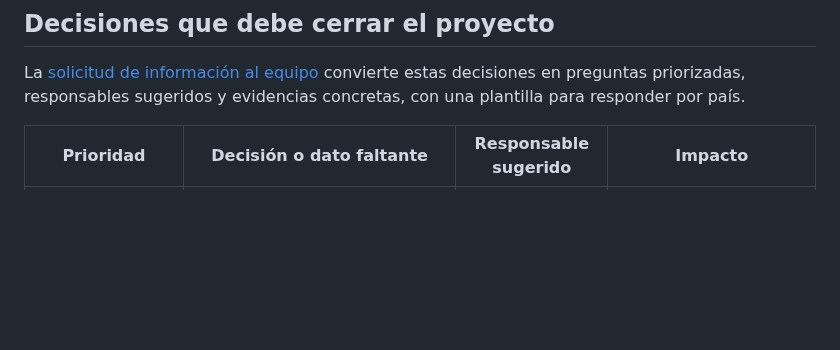
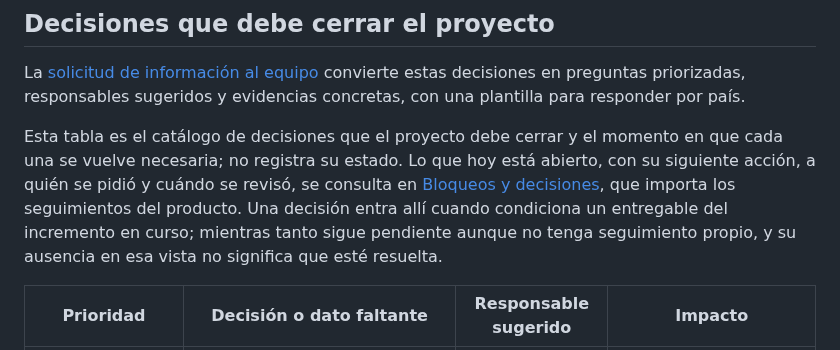
Before and after one commit to developer-implementos/pos-docs, a Markdown page: docs/validacion-y-decisiones.md, the part around the change. GitHub-like rendering; blank space fills up the shorter version.

```diff
--- a/docs/validacion-y-decisiones.md
+++ b/docs/validacion-y-decisiones.md
@@ -207,6 +207,8 @@ El coste total debe incluir terminales y repuestos, nodo de tienda y energía pr
 
 La [solicitud de información al equipo](solicitud-informacion-equipo.md) convierte estas decisiones en preguntas priorizadas, responsables sugeridos y evidencias concretas, con una plantilla para responder por país.
 
+Esta tabla es el catálogo de decisiones que el proyecto debe cerrar y el momento en que cada una se vuelve necesaria; no registra su estado. Lo que hoy está abierto, con su siguiente acción, a quién se pidió y cuándo se revisó, se consulta en [Bloqueos y decisiones](/project/attention/), que importa los seguimientos del producto. Una decisión entra allí cuando condiciona un entregable del incremento en curso; mientras tanto sigue pendiente aunque no tenga seguimiento propio, y su ausencia en esa vista no significa que esté resuelta.
+
 | Prioridad | Decisión o dato faltante | Responsable sugerido | Impacto |
 | --- | --- | --- | --- |
 | Antes de fijar infraestructura | Alcance de «No Cloud» en Chile | Arquitectura y seguridad | Ubicación de plataforma, conectividad y servicios administrados |
```
Also changed, not shown: docs/roadmap-coverage.md (+1 -1 lines).
